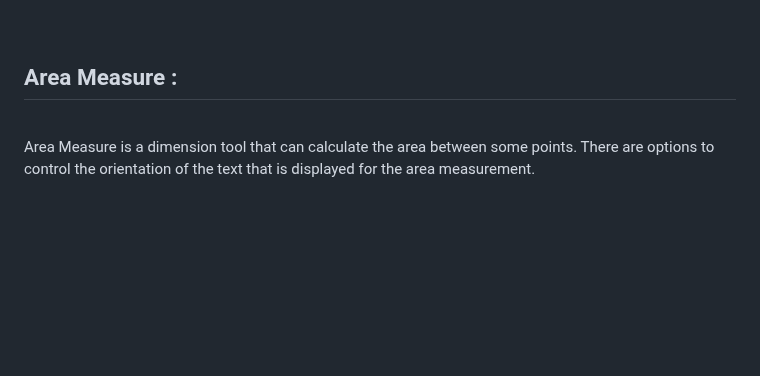
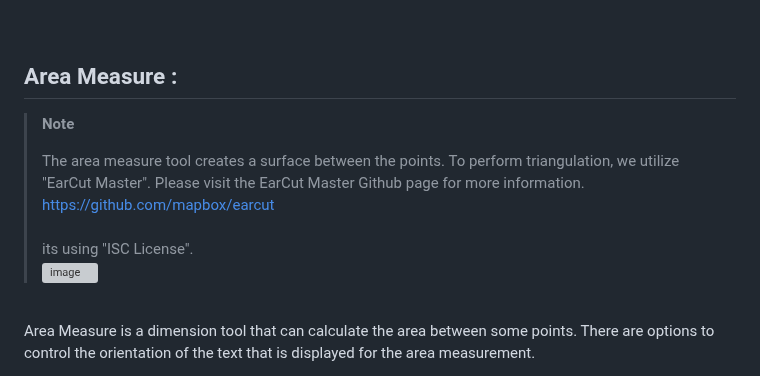
Before and after one commit to isa3d/isa3d, a Markdown page: EzDim/Documentation.md, the part around the change. Drawn GitHub-style; blank space fills up the shorter version; grey boxes are pictures that could not be loaded.

```diff
--- a/EzDim/Documentation.md
+++ b/EzDim/Documentation.md
@@ -832,6 +832,14 @@ This allows you to measure angles on planes that are not aligned with the main c
   </a>
 
 ## Area Measure :
+
+> **Note**<br/>
+>
+> The area measure tool creates a surface between the points. To perform triangulation, we utilize "EarCut Master". Please visit the EarCut Master Github page for more information. <br/>
+> https://github.com/mapbox/earcut
+> <br/> <br/>
+> its using "ISC License". <br/>
+> ![image](https://user-images.githubusercontent.com/88411269/220639279-bbe72170-fc93-4a15-bf76-4411c9fcb8c4.png)
 
 <br/>
 
```
